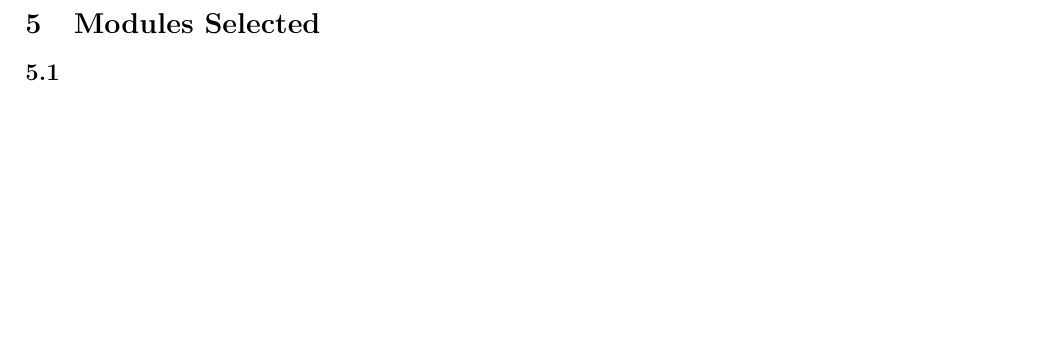
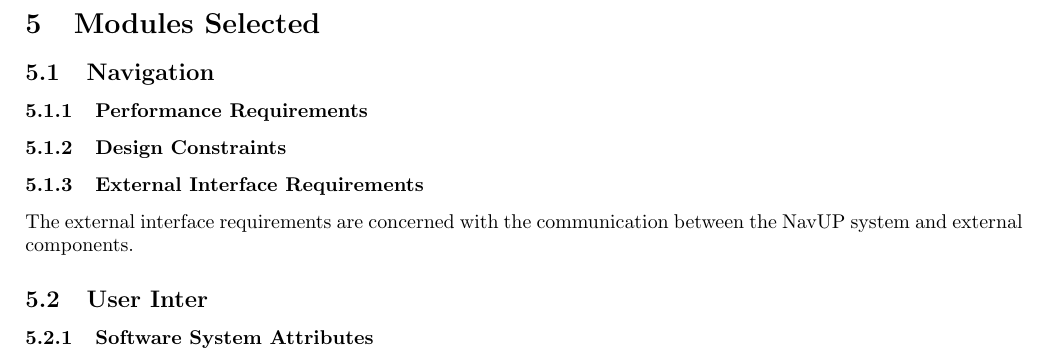
Before and after one commit to SiyabongaMagubane/Zshell-Team-301, a LaTeX document (NavUPRequirementSpecification.tex): part of page 4 of 4, cut so that both start at the same text, the shorter picture padded with empty space. Compiled offline with pdfLaTeX.

Commit message:
updated files

```diff
--- a/NavUPRequirementSpecification.tex
+++ b/NavUPRequirementSpecification.tex
@@ -107,6 +107,16 @@
  	\pagebreak
 
  	\section{Modules Selected}
- 		\subsection{}
+ 		\subsection{Navigation}
+ 			\subsubsection{Performance Requirements}
+
+ 			\subsubsection{Design Constraints}
+
+ 			\subsubsection{External Interface Requirements}
+ 			The external interface requirements are concerned with the communication between the NavUP system and external components.
+ 				\subsection{User Inter}
+
+
+ 			\subsubsection{Software System Attributes}
 
 \end{document}
```
Also changed, not shown: NavUPRequirementSpecification.pdf (added), 3 other files.
